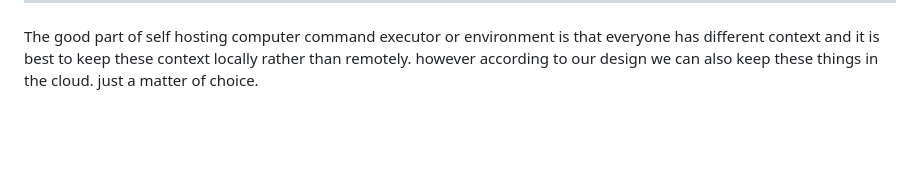
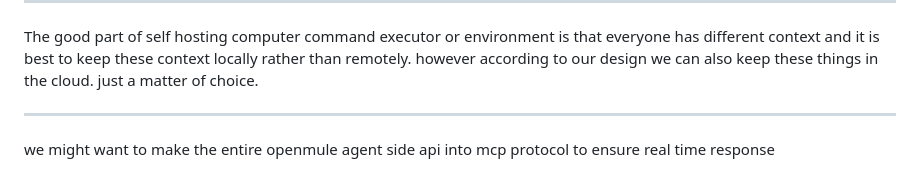
Before and after one commit to James4Ever0/openmule, a Markdown page: README.md, the part around the change. Drawn GitHub-style; blank space fills up the shorter version.

```diff
--- a/README.md
+++ b/README.md
@@ -111,3 +111,7 @@ One can create a view only agent (for future read-only but able to observe and c
 ---
 
 The good part of self hosting computer command executor or environment is that everyone has different context and it is best to keep these context locally rather than remotely. however according to our design we can also keep these things in the cloud. just a matter of choice.
+
+---
+
+we might want to make the entire openmule agent side api into mcp protocol to ensure real time response
```
